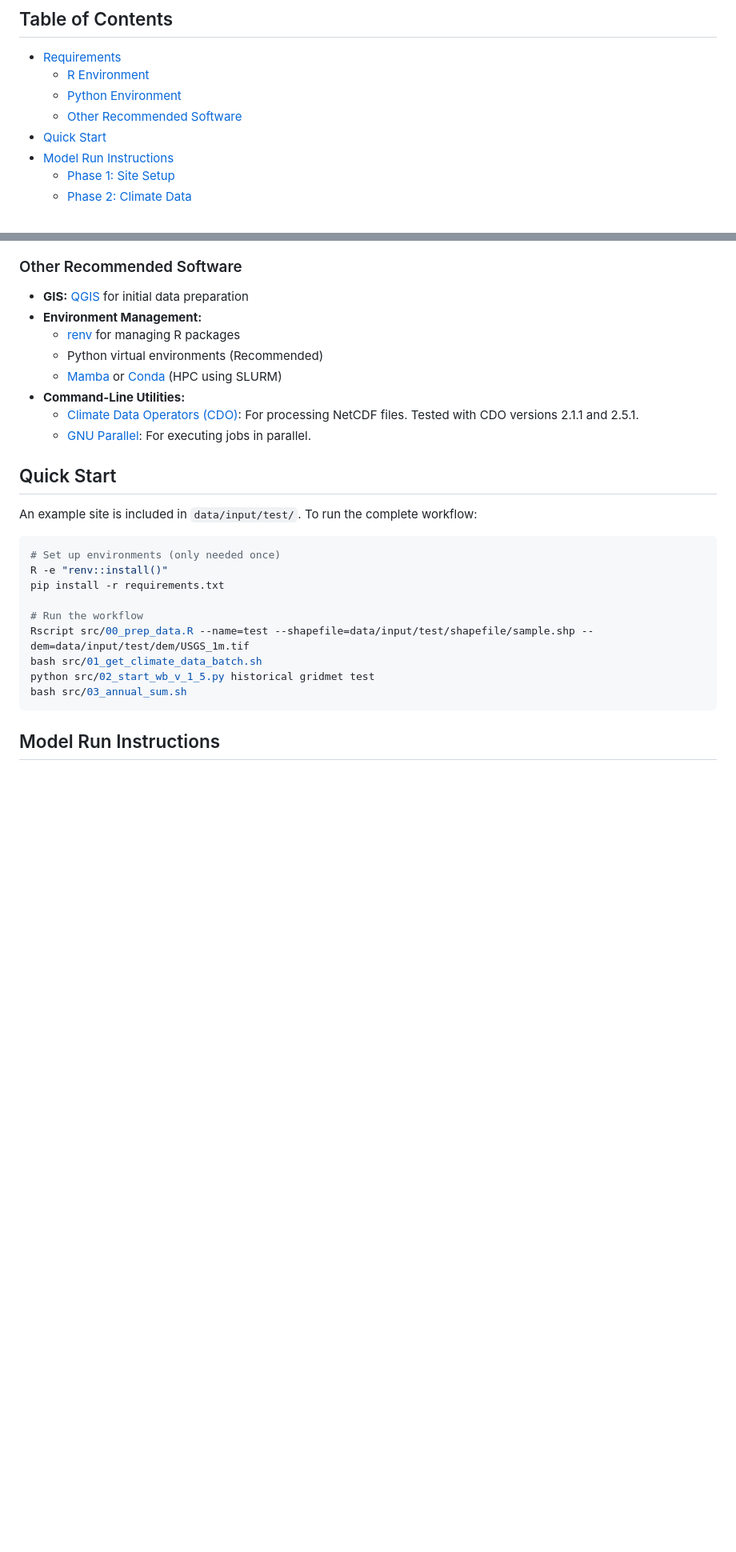
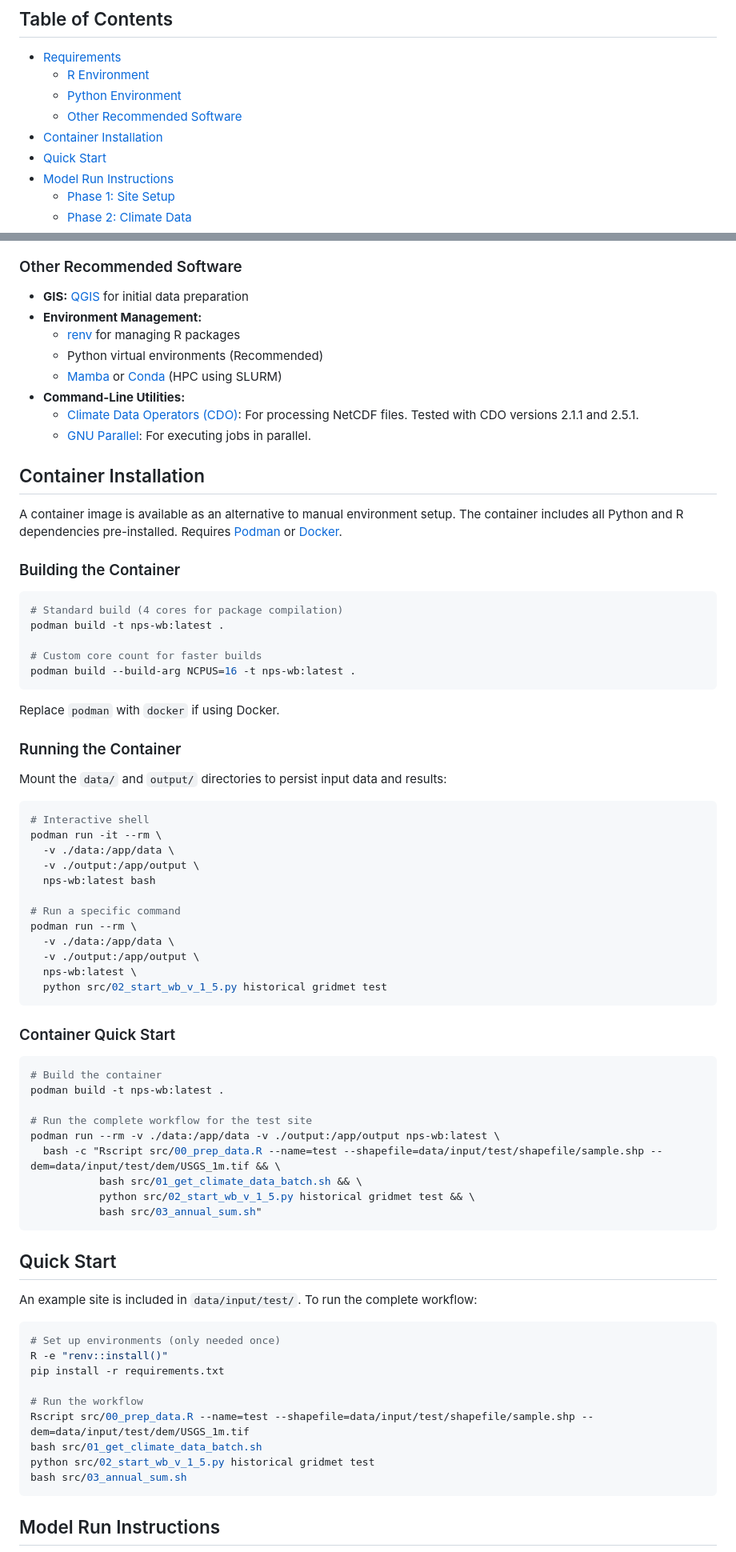
Before and after one commit to shuysman/nps-microclimate-water-balance, a Markdown page: README.md, 2 parts joined by grey strips. Shown at 80% size. Drawn GitHub-style; blank space fills up the shorter version.

Commit message:
add container instructions

````diff
--- a/README.md
+++ b/README.md
@@ -18,6 +18,7 @@ This detailed, localized output supports critical conservation and management de
   - [R Environment](#r-environment)
   - [Python Environment](#python-environment)
   - [Other Recommended Software](#other-recommended-software)
+- [Container Installation](#container-installation)
 - [Quick Start](#quick-start)
 - [Model Run Instructions](#model-run-instructions)
   - [Phase 1: Site Setup](#phase-1-site-setup)
@@ -68,6 +69,55 @@ Alternatively, use `spec-file.txt` with Conda/Mamba (deprecated).
 - **Command-Line Utilities:**
   - [Climate Data Operators (CDO)](https://code.mpimet.mpg.de/projects/cdo/): For processing NetCDF files. Tested with CDO versions 2.1.1 and 2.5.1.
   - [GNU Parallel](https://www.gnu.org/software/parallel/): For executing jobs in parallel.
+
+## Container Installation
+
+A container image is available as an alternative to manual environment setup. The container includes all Python and R dependencies pre-installed. Requires [Podman](https://podman.io/) or [Docker](https://www.docker.com/).
+
+### Building the Container
+
+```bash
+# Standard build (4 cores for package compilation)
+podman build -t nps-wb:latest .
+
+# Custom core count for faster builds
+podman build --build-arg NCPUS=16 -t nps-wb:latest .
+```
+
+Replace `podman` with `docker` if using Docker.
+
+### Running the Container
+
+Mount the `data/` and `output/` directories to persist input data and results:
+
+```bash
+# Interactive shell
+podman run -it --rm \
+  -v ./data:/app/data \
+  -v ./output:/app/output \
+  nps-wb:latest bash
+
+# Run a specific command
+podman run --rm \
+  -v ./data:/app/data \
+  -v ./output:/app/output \
+  nps-wb:latest \
+  python src/02_start_wb_v_1_5.py historical gridmet test
+```
+
+### Container Quick Start
+
+```bash
+# Build the container
+podman build -t nps-wb:latest .
+
+# Run the complete workflow for the test site
+podman run --rm -v ./data:/app/data -v ./output:/app/output nps-wb:latest \
+  bash -c "Rscript src/00_prep_data.R --name=test --shapefile=data/input/test/shapefile/sample.shp --dem=data/input/test/dem/USGS_1m.tif && \
+           bash src/01_get_climate_data_batch.sh && \
+           python src/02_start_wb_v_1_5.py historical gridmet test && \
+           bash src/03_annual_sum.sh"
+```
 
 ## Quick Start
 
````
